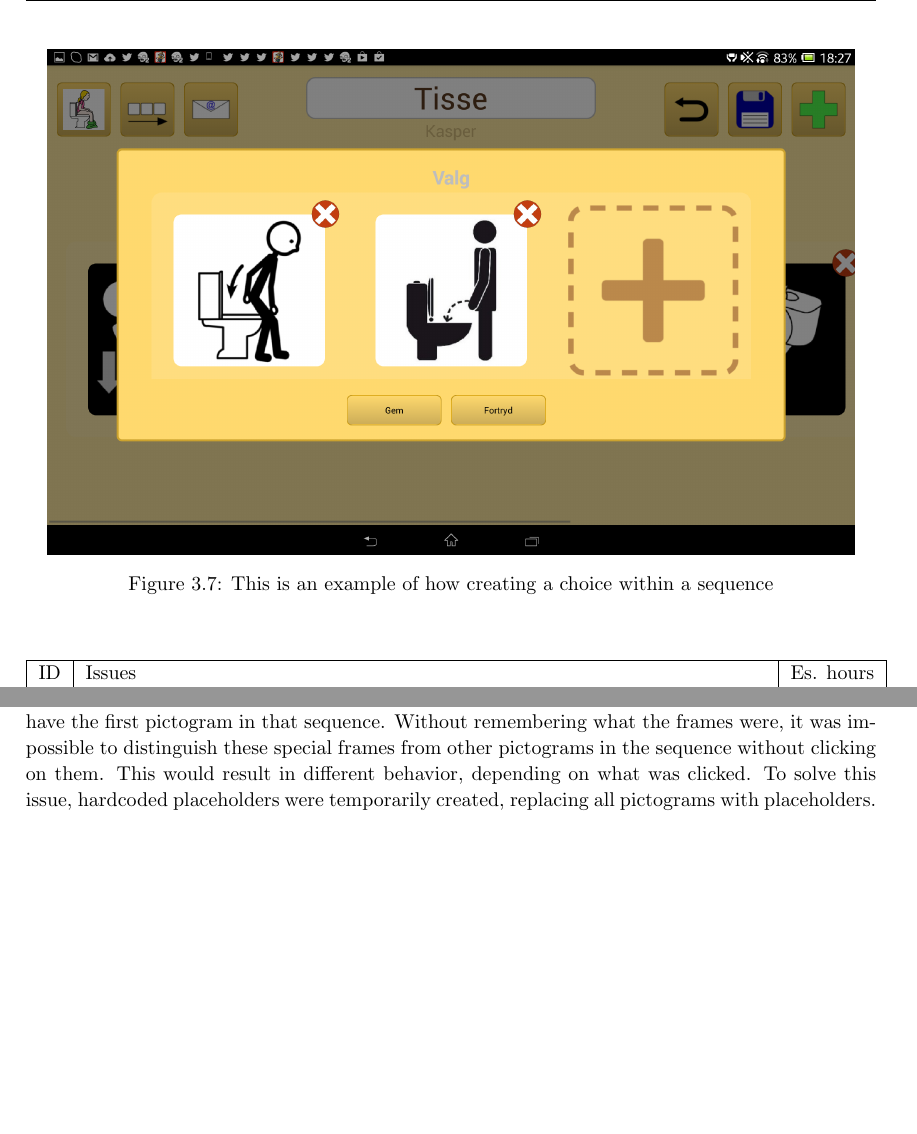
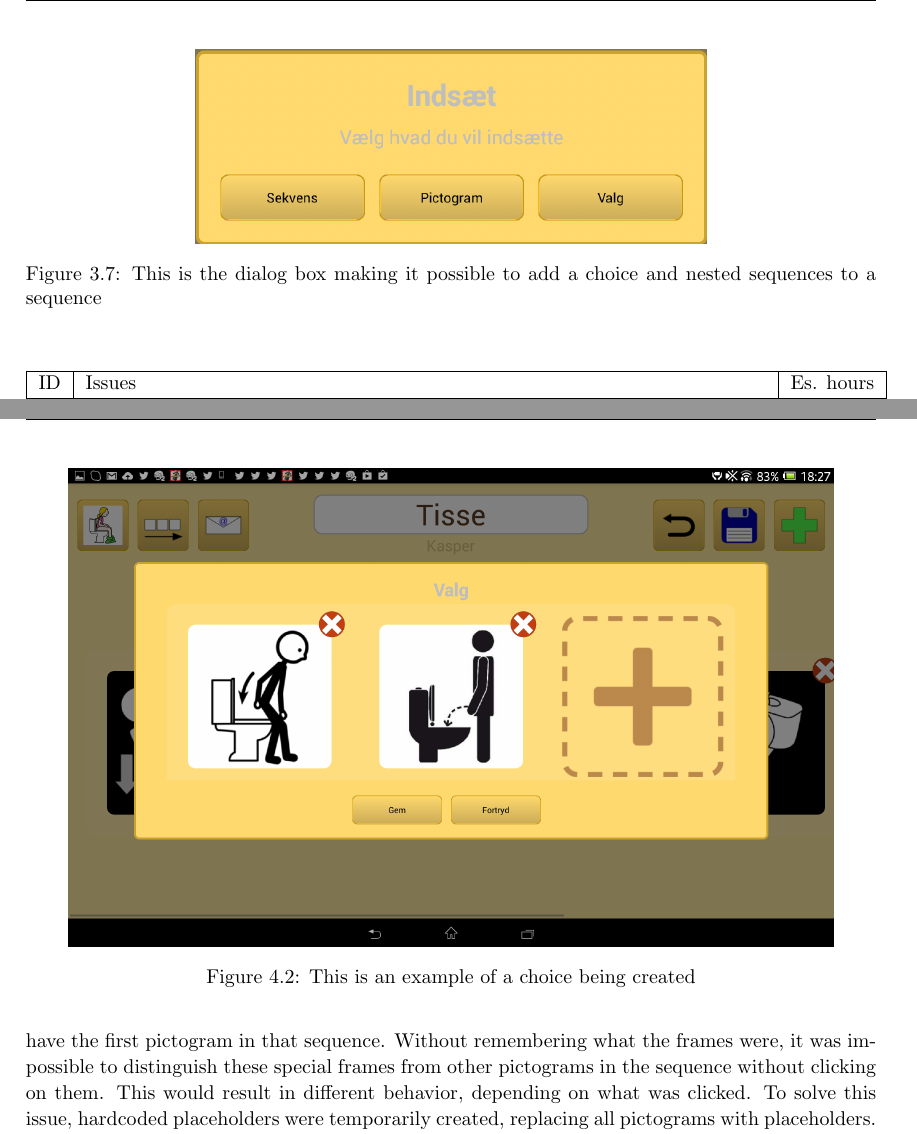
Before and after one commit to commentatorboy/sw607f14, a LaTeX thesis (Report/Report.tex, which reads Report/Sprints/Sprint2/SprintOverview/ResolvedIssuesFolder/Choice.tex, Report/Sprints/Sprint3/SprintOverview/ResolvedIssuesFolder/zebra/34choiceinsequences.tex): two parts of pages 23 and 29 of 88 before the commit and two parts of pages 23 and 29 of 87 after it, joined at a grey line, cut at the place of the change, the shorter picture padded with empty space. Compiled offline with pdfLaTeX.

Commit message:
sprint 3 done.

```diff
--- a/Report/Sprints/Sprint2/SprintOverview/ResolvedIssuesFolder/Choice.tex
+++ b/Report/Sprints/Sprint2/SprintOverview/ResolvedIssuesFolder/Choice.tex
@@ -15,7 +15,7 @@ As of the end of sprint 2 the database does not support full sequences which mea
 
 \begin{figure} [h!]
 \centering
-\includegraphics[width=0.95\textwidth]{Pics/Sprint2/choices/choiceDialog.png}
-\caption{This is an example of how creating a choice within a sequence}
-\label{fig:choiceDialog}
+\includegraphics[width=0.6\textwidth]{Pics/Sprint2/dialogs/magicAdd.png}
+\caption{This is the dialog box making it possible to add a choice and nested sequences to a sequence}
+\label{fig:addDialog}
 \end{figure}
--- a/Report/Sprints/Sprint3/SprintOverview/ResolvedIssuesFolder/zebra/34choiceinsequences.tex
+++ b/Report/Sprints/Sprint3/SprintOverview/ResolvedIssuesFolder/zebra/34choiceinsequences.tex
@@ -42,5 +42,8 @@ As choices was now able to add in sequences, we needed some way to display and e
 
 This made the implementation really easy as all of the functionality we needed i choice already was implemented in \ct{SequenceViewGroup}. The features included adding pictograms to the choice, as well as arbitrary scrolling features and handling the views. The fully customizable dialogbox provided by the GUI-component group, made it easy to follow the overall theme. Figure \ref{fig:magicshit} is a representation of what creating a choice looks like.
 
-\begin{figure} [H]
+\begin{figure} [h!]
 \centering
+\includegraphics[width=.9\textwidth]{Pics/Sprint3/choices/choiceDialog}
+\caption{This is an example of a choice being created}
+\label{fig:choiceDialog}
```
Also changed, not shown: Report/Sprints/Sprint3/SprintOverview/ResolvedIssuesFolder/zebra/12addsequencebuttonnotintuitive.tex (+3 -6 lines), Report/Pics/sprint3/EditModeCropped - Kopi.jpg (added), Report/Pics/sprint3/choices/choiceDialog.png (added), Report/Pics/sprint3/editSequence.png (added), Report/Sprints/Sprint3/SprintOverview/ResolvedIssuesFolder/zebra/34choiceinsequences.tex (5 more changed lines).
